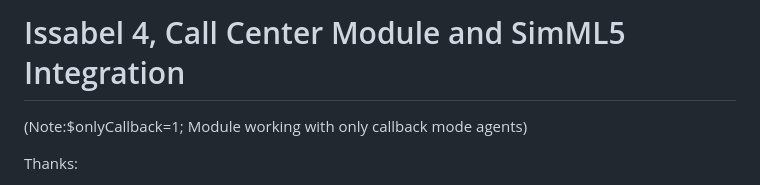
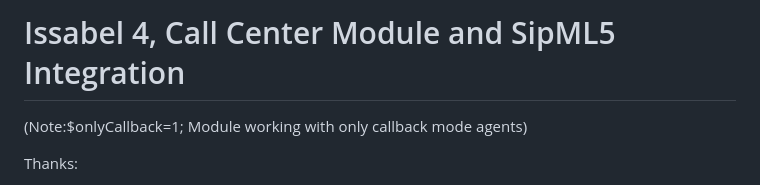
Before and after one commit to mahirgul/IssabelWebphone, a Markdown page: README.md, the part around the change. GitHub-like rendering.

```diff
--- a/README.md
+++ b/README.md
@@ -1,4 +1,4 @@
-# Issabel 4, Call Center Module and SimML5 Integration
+# Issabel 4, Call Center Module and SipML5 Integration
 (Note:$onlyCallback=1; Module working with only callback mode agents)
 
 Thanks:
```
